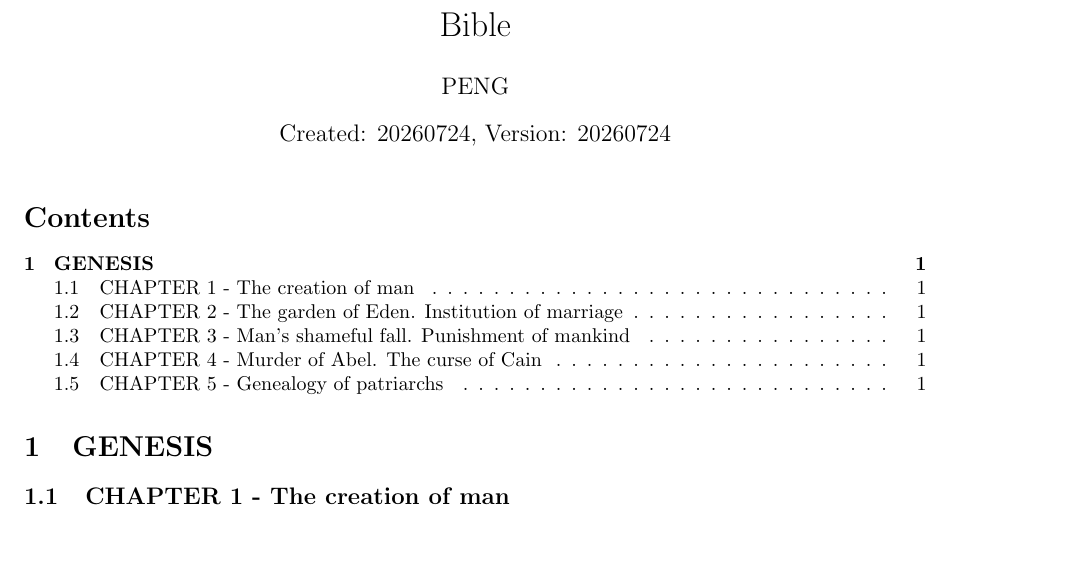
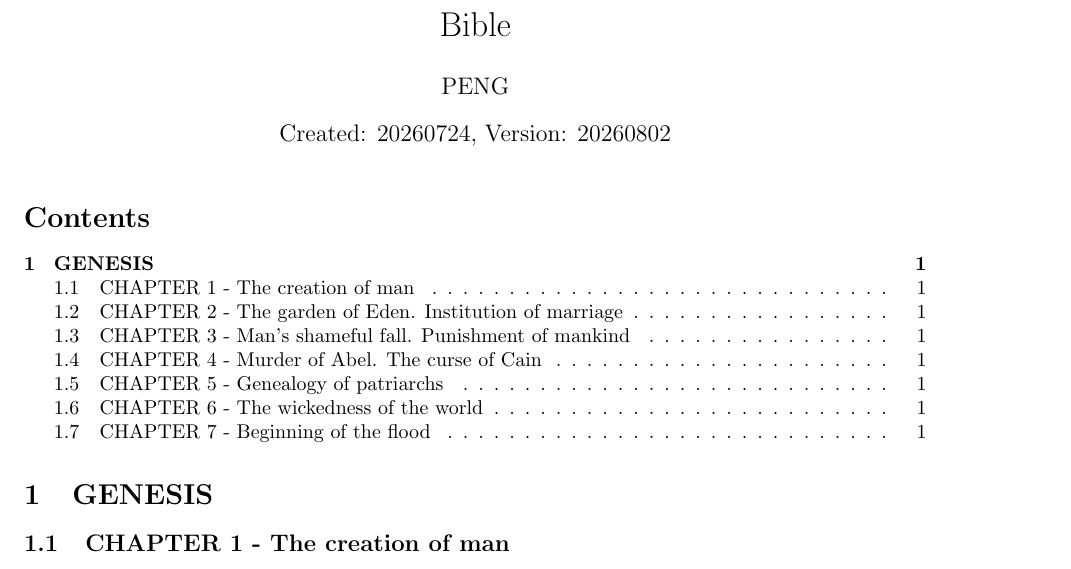
Before and after one commit to TurbulenceChaos/turbulencechaos.github.io, a LaTeX document (philosophy/bible/bible.tex): part of the page, cut so that both start at the same text, the shorter picture padded with empty space. Compiled offline with pdfLaTeX.

Commit message:
Update tex

```diff
--- a/philosophy/bible/bible.tex
+++ b/philosophy/bible/bible.tex
@@ -6,7 +6,7 @@
 
 \title{Bible}
 \author{PENG}
-\date{Created: 20260724, Version: 20260724}
+\date{Created: 20260724, Version: 20260802}
 
 \begin{document}
 \maketitle
```
Also changed, not shown: philosophy/gita/gita.tex (+2 -0 lines), philosophy/bible/bible.pdf, philosophy/gita/gita.pdf, philosophy/bible/bible.tex (2 more changed lines).
